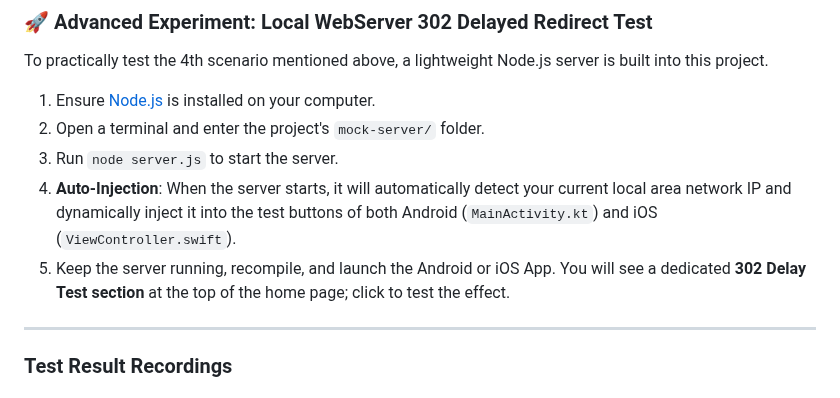
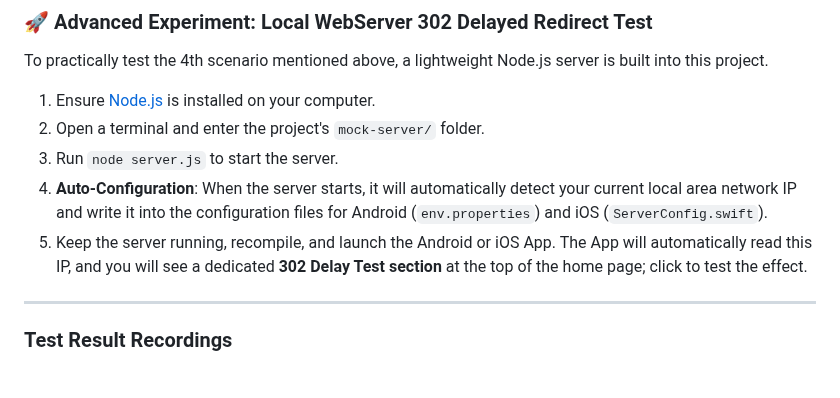
Before and after one commit to archer102125220/WebViewInterceptor, a Markdown page: README_en.md, the part around the change. Rendered like a GitHub page.

Commit message:
docs: update README files to reflect automated configuration for Android and iOS IP addresses

```diff
--- a/README_en.md
+++ b/README_en.md
@@ -73,8 +73,8 @@ To practically test the 4th scenario mentioned above, a lightweight Node.js serv
 1. Ensure [Node.js](https://nodejs.org/) is installed on your computer.
 2. Open a terminal and enter the project's `mock-server/` folder.
 3. Run `node server.js` to start the server.
-4. **Auto-Injection**: When the server starts, it will automatically detect your current local area network IP and dynamically inject it into the test buttons of both Android (`MainActivity.kt`) and iOS (`ViewController.swift`).
-5. Keep the server running, recompile, and launch the Android or iOS App. You will see a dedicated **302 Delay Test section** at the top of the home page; click to test the effect.
+4. **Auto-Configuration**: When the server starts, it will automatically detect your current local area network IP and write it into the configuration files for Android (`env.properties`) and iOS (`ServerConfig.swift`).
+5. Keep the server running, recompile, and launch the Android or iOS App. The App will automatically read this IP, and you will see a dedicated **302 Delay Test section** at the top of the home page; click to test the effect.
 
 ---
 
```
Also changed, not shown: README.md (+2 -2 lines).
